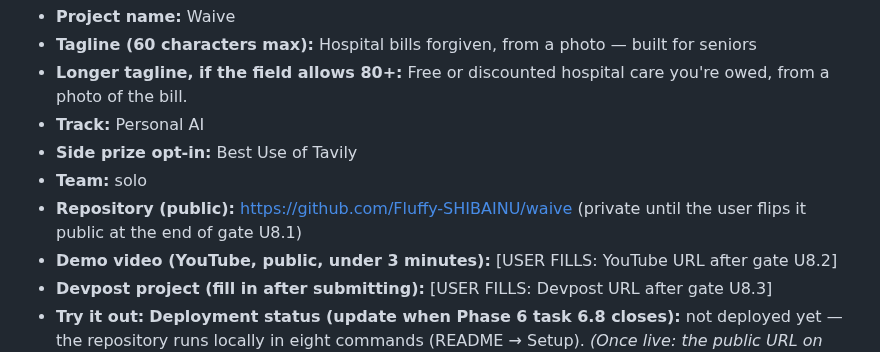
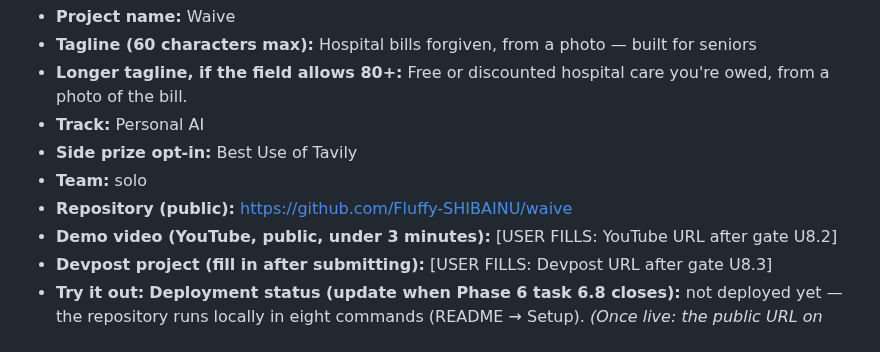
Before and after one commit to Fluffy-SHIBAINU/waive, a Markdown page: docs/devpost/submission.md, the part around the change. GitHub-like rendering.

```diff
--- a/docs/devpost/submission.md
+++ b/docs/devpost/submission.md
@@ -10,7 +10,7 @@ honestly"); refresh them on submission day from `docs/reports/`.
 - **Track:** Personal AI
 - **Side prize opt-in:** Best Use of Tavily
 - **Team:** solo
-- **Repository (public):** https://github.com/Fluffy-SHIBAINU/waive (private until the user flips it public at the end of gate U8.1)
+- **Repository (public):** https://github.com/Fluffy-SHIBAINU/waive
 - **Demo video (YouTube, public, under 3 minutes):** [USER FILLS: YouTube URL after gate U8.2]
 - **Devpost project (fill in after submitting):** [USER FILLS: Devpost URL after gate U8.3]
 - **Try it out:** **Deployment status (update when Phase 6 task 6.8 closes):** not deployed yet — the repository runs locally in eight commands (README → Setup). *(Once live: the public URL on Nebius AI Cloud, running during judging windows.)*
```
Also changed, not shown: docs/PROGRESS.md (+1 -1 lines).
